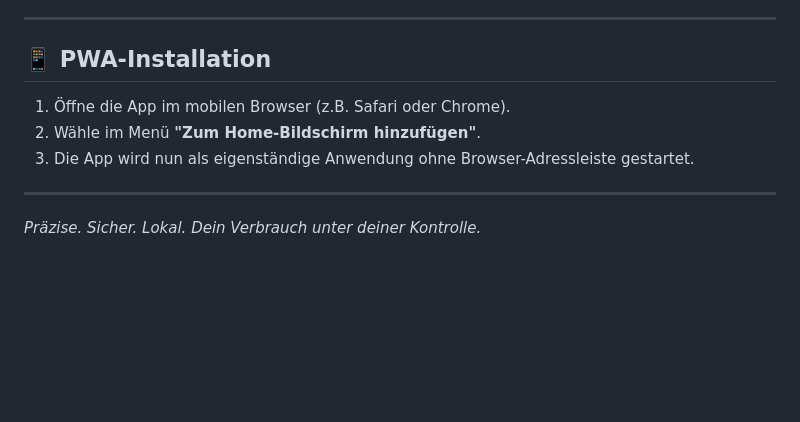
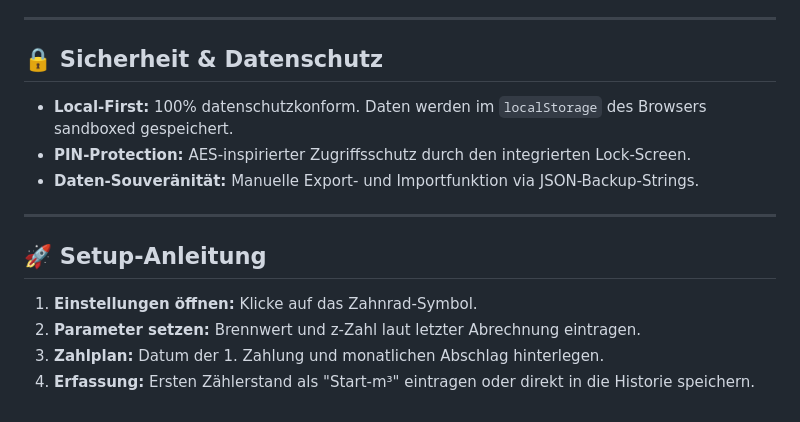
Before and after one commit to sly-1/gasrechner, a Markdown page: README.md, the part around one of its changes. GitHub-like rendering; blank space fills up the shorter version.

```diff
--- a/README.md
+++ b/README.md
@@ -56,10 +46,15 @@ Die App unterstützt Preisstaffeln (z.B. günstigerer Arbeitspreis ab einer best
 
 ---
 
-## 📱 PWA-Installation
-1. Öffne die App im mobilen Browser (z.B. Safari oder Chrome).
-2. Wähle im Menü **"Zum Home-Bildschirm hinzufügen"**.
-3. Die App wird nun als eigenständige Anwendung ohne Browser-Adressleiste gestartet.
+## 🔒 Sicherheit & Datenschutz
+* **Local-First:** 100% datenschutzkonform. Daten werden im `localStorage` des Browsers sandboxed gespeichert.
+* **PIN-Protection:** AES-inspirierter Zugriffsschutz durch den integrierten Lock-Screen.
+* **Daten-Souveränität:** Manuelle Export- und Importfunktion via JSON-Backup-Strings.
 
 ---
-*Präzise. Sicher. Lokal. Dein Verbrauch unter deiner Kontrolle.*
+
+## 🚀 Setup-Anleitung
+1. **Einstellungen öffnen:** Klicke auf das Zahnrad-Symbol.
+2. **Parameter setzen:** Brennwert und z-Zahl laut letzter Abrechnung eintragen.
+3. **Zahlplan:** Datum der 1. Zahlung und monatlichen Abschlag hinterlegen.
+4. **Erfassung:** Ersten Zählerstand als "Start-m³" eintragen oder direkt in die Historie speichern.
```
Also changed, not shown: other parts of README.md (+32 -42 lines).
